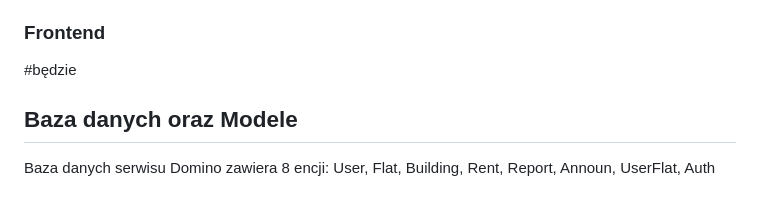
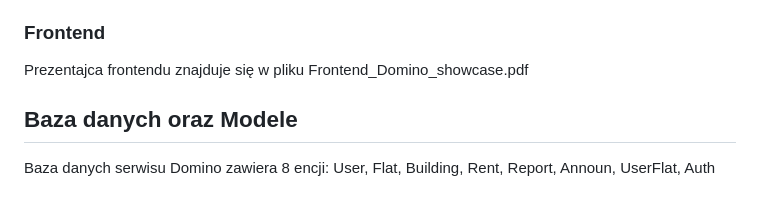
Before and after one commit to TainCurt/Projek-Bazy-Danych, a Markdown page: README.md, the part around the change. Rendered like a GitHub page.

Commit message:
Fix typo and update frontend presentation reference
Corrected a typo in the Frontend section and clarified the location of the frontend presentation.

```diff
--- a/README.md
+++ b/README.md
@@ -11,7 +11,7 @@ Użytkownicy standardowi mają możliwość przeglądania swoich mieszkań oraz
 Serwis Domino opiera się na relacyjnej bazie danych PostgreSQL. Backend aplikacji został zaimplementowany w języku Python z wykorzystaniem frameworka Django. Dodatkowo zastosowano Django REST Framework, będący rozszerzeniem Django, w celu tworzenia interfejsu API umożliwiającego udostępnianie danych w formacie JSON. W projekcie wykorzystano również dekorator api_view, który pozwala na definiowanie funkcyjnych widoków API oraz obsługę żądań HTTP zgodnie z zasadami architektury REST.
 
 ### Frontend
-\#będzie
+Prezentajca frontendu znajduje się w pliku Frontend_Domino_showcase.pdf
 
 ## Baza danych oraz Modele
 Baza danych serwisu Domino zawiera 8 encji: User, Flat, Building, Rent, Report, Announ, UserFlat, Auth
```
